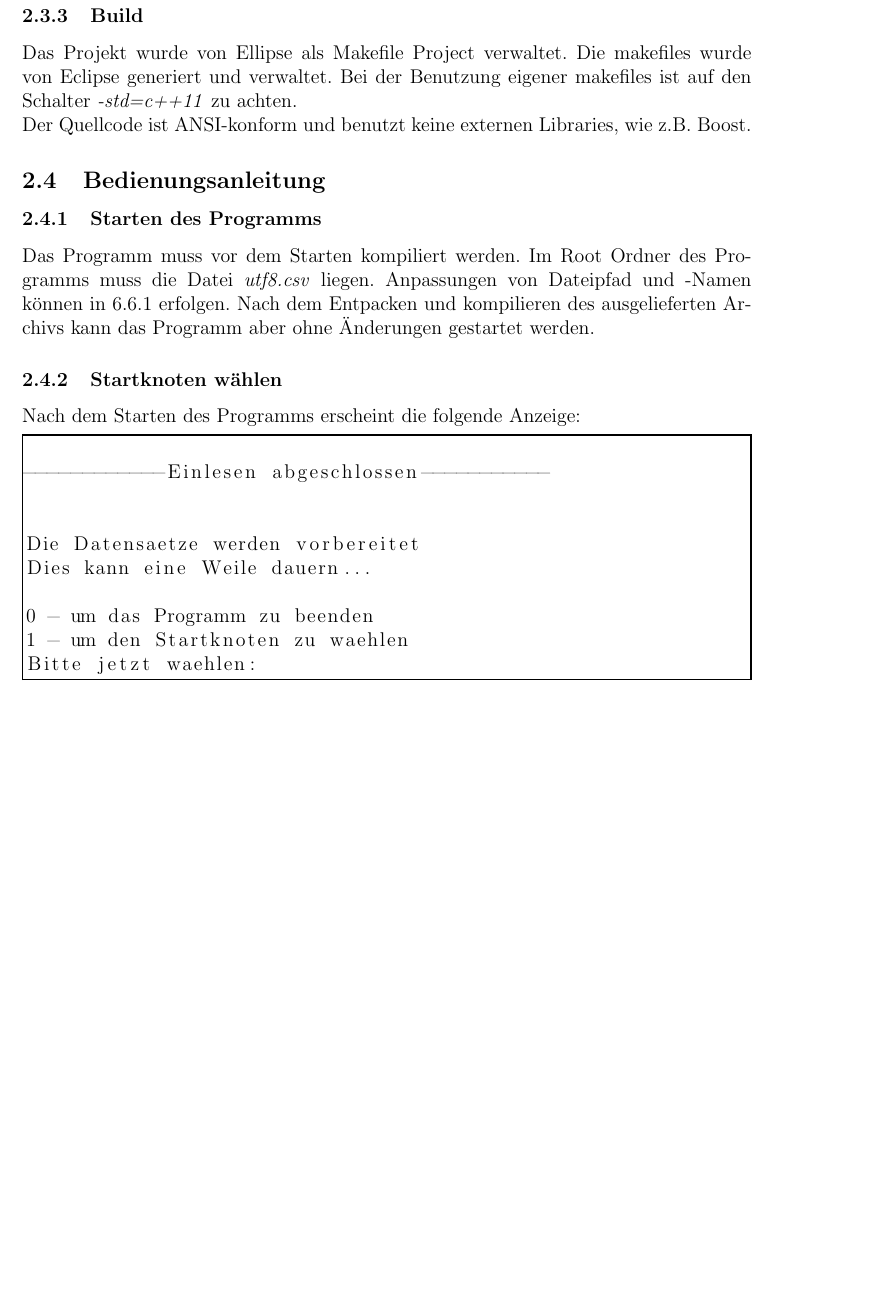
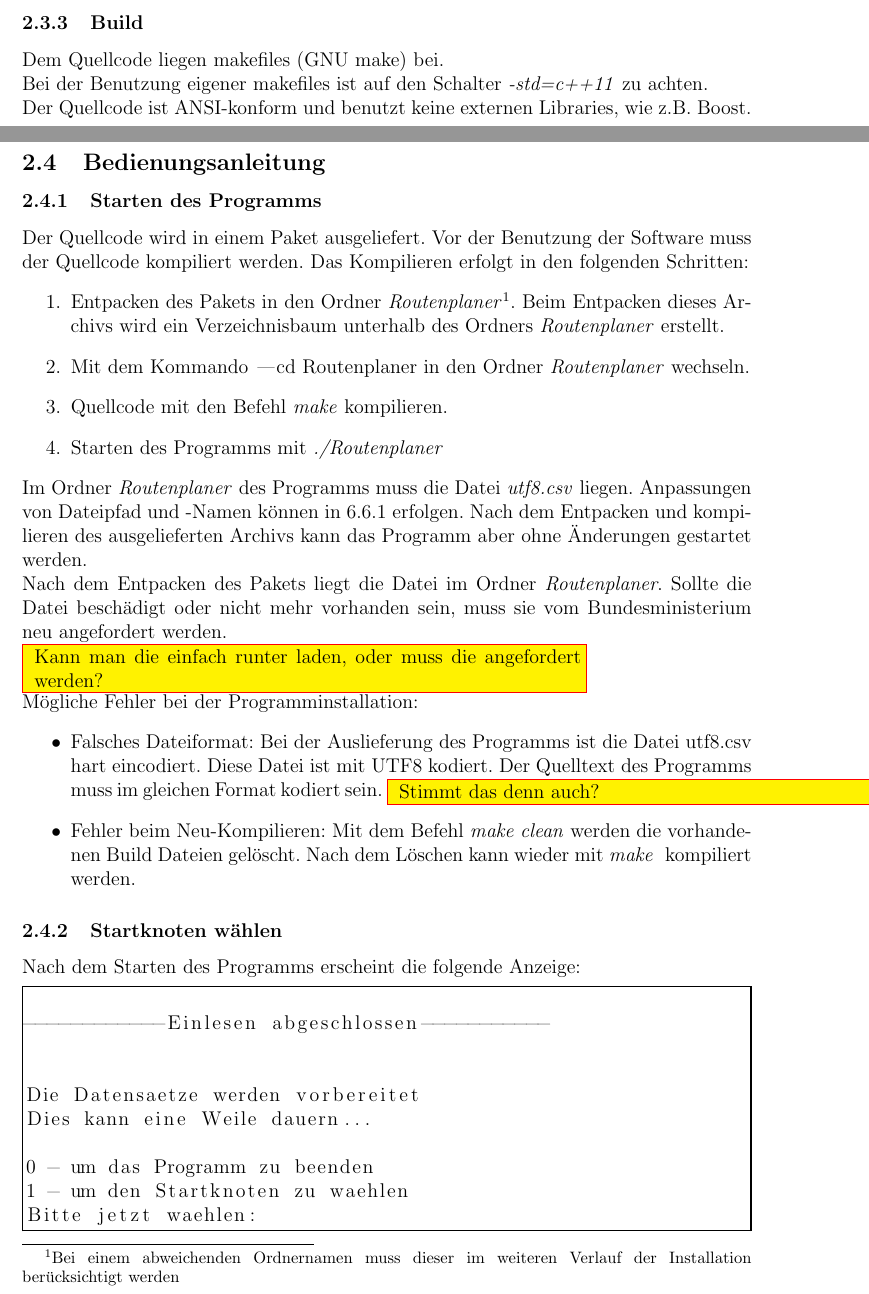
Before and after one commit to dkadio/InfoPraktikum, a LaTeX document (doku/infoDoku.tex): part of page 5 of 51 before the commit and two parts of pages 4 and 5 of 51 after it, the two joined at a grey line, cut so that both start at the same text, the shorter picture padded with empty space. Compiled offline with pdfLaTeX.

Commit message:
An Doku weiter gemacht

```diff
--- a/doku/infoDoku.tex
+++ b/doku/infoDoku.tex
@@ -156,13 +156,33 @@ Eclipse IDE for C/C++ Developers \newline
 Version: Kepler Service Release 2
 
 \subsubsection{Build}
-Das Projekt wurde von Ellipse als Makefile Project verwaltet. Die makefiles wurde von Eclipse generiert und verwaltet. Bei der Benutzung eigener makefiles ist auf den Schalter \textit{-std=c++11} zu achten.
+Dem Quellcode liegen makefiles (GNU make) bei.
+
+Bei der Benutzung eigener makefiles ist auf den Schalter \textit{-std=c++11} zu achten.
 
 Der Quellcode ist ANSI-konform und benutzt keine externen Libraries, wie z.B. Boost.
 
 \subsection{Bedienungsanleitung \label{Bedienungsanleitung}}
 \subsubsection{Starten des Programms}
-Das Programm muss vor dem Starten kompiliert werden. Im Root Ordner des Programms muss die Datei \textit{utf8.csv} liegen. Anpassungen von Dateipfad und -Namen können in \ref{hello} erfolgen. Nach dem Entpacken und kompilieren des ausgelieferten Archivs kann das Programm aber ohne Änderungen gestartet werden.
+Der Quellcode wird in einem Paket ausgeliefert. Vor der Benutzung der Software muss der Quellcode kompiliert werden. Das Kompilieren erfolgt in den folgenden Schritten:
+\begin{enumerate}
+	\item Entpacken des Pakets in den Ordner \textit{Routenplaner}\footnote{Bei einem abweichenden Ordnernamen muss dieser im weiteren Verlauf der Installation berücksichtigt werden}. Beim Entpacken dieses Archivs wird ein Verzeichnisbaum unterhalb des Ordners \textit{Routenplaner} erstellt.
+	\item Mit dem Kommando \textit|{cd Routenplaner} in den Ordner \textit{Routenplaner} wechseln.
+	\item Quellcode mit den Befehl \textit{make} kompilieren.
+	\item Starten des Programms mit \textit{./Routenplaner}
+\end{enumerate}
+
+Im Ordner \textit{Routenplaner} des Programms muss die Datei \textit{utf8.csv} liegen. Anpassungen von Dateipfad und -Namen können in \ref{hello} erfolgen. Nach dem Entpacken und kompilieren des ausgelieferten Archivs kann das Programm aber ohne Änderungen gestartet werden.
+
+Nach dem Entpacken des Pakets liegt die Datei im Ordner \textit{Routenplaner}. Sollte die Datei beschädigt oder nicht mehr vorhanden sein, muss sie vom Bundesministerium neu angefordert werden.
+
+\todo{Kann man die einfach runter laden, oder muss die angefordert werden?}
+
+Mögliche Fehler bei der Programminstallation:
+\begin{itemize}
+	\item Falsches Dateiformat: Bei der Auslieferung des Programms ist die Datei utf8.csv hart eincodiert. Diese Datei ist mit UTF8 kodiert. Der Quelltext des Programms muss im gleichen Format kodiert sein. \todo{Stimmt das denn auch?}
+	\item Fehler beim Neu-Kompilieren: Mit dem Befehl \textit{make clean}  werden die vorhandenen Build Dateien gelöscht. Nach dem Löschen kann wieder mit \textit{make } kompiliert werden.
+\end{itemize}
 
 \subsubsection{Startknoten wählen}
 Nach dem Starten des Programms erscheint die folgende Anzeige:
```
Also changed, not shown: Routenplaner/makefile (deleted), doku/infoDoku.tex (2 more changed lines), 5 other files.
